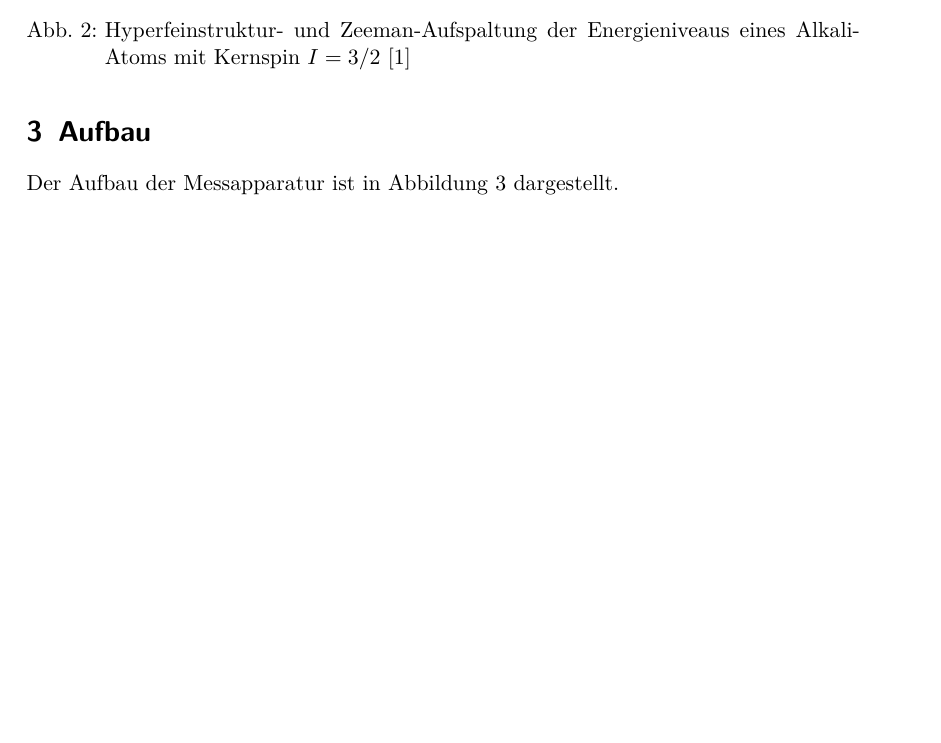
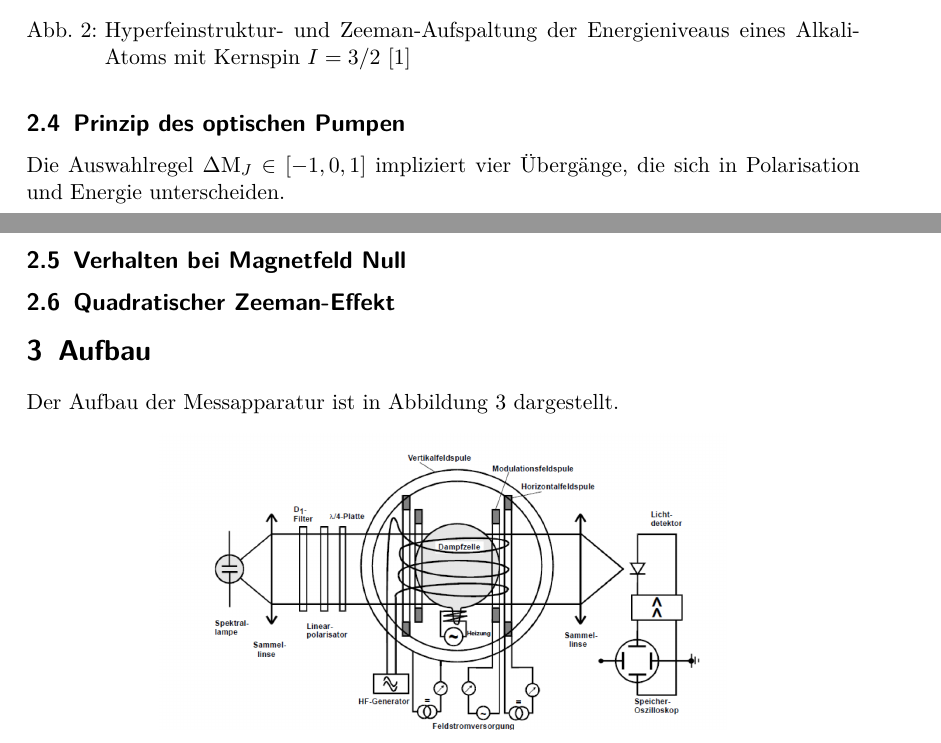
Before and after one commit to bjoern-lindhauer/masterpraktikum, a LaTeX document (V21/Protokoll/protokoll.tex): part of page 5 of 12 before the commit and two parts of pages 6 and 7 of 13 after it, the two joined at a grey line, cut so that both start at the same text, the shorter picture padded with empty space. Compiled offline with pdfLaTeX.

Commit message:
Erste Ergaenzungen Theorie

```diff
--- a/V21/Protokoll/protokoll.tex
+++ b/V21/Protokoll/protokoll.tex
@@ -125,6 +131,14 @@ In Abbildung \ref{fig:hyperfeinaufspaltungbeispiel} ist die Hyperfeinaufspaltung
 \caption{Hyperfeinstruktur- und Zeeman-Aufspaltung der Energieniveaus eines Alkali-Atoms mit Kernspin $I = 3/2$ [1]}
 \label{fig:hyperfeinaufspaltungbeispiel}
 \end{figure}
+
+\subsection{Prinzip des optischen Pumpen}
+Die Auswahlregel $\Delta$M$_J\in[-1,0,1]$ impliziert vier Übergänge, die sich in Polarisation und Energie unterscheiden.
+
+\subsection{Verhalten bei Magnetfeld Null}
+
+\subsection{Quadratischer Zeeman-Effekt}
+
 
 \section{Aufbau}
 Der Aufbau der Messapparatur ist in Abbildung \ref{fig:messaufbau} dargestellt.
```
Also changed, not shown: V21/Protokoll/images/zeeman.png (added), V21/Protokoll/protokoll.tex (8 more changed lines).
